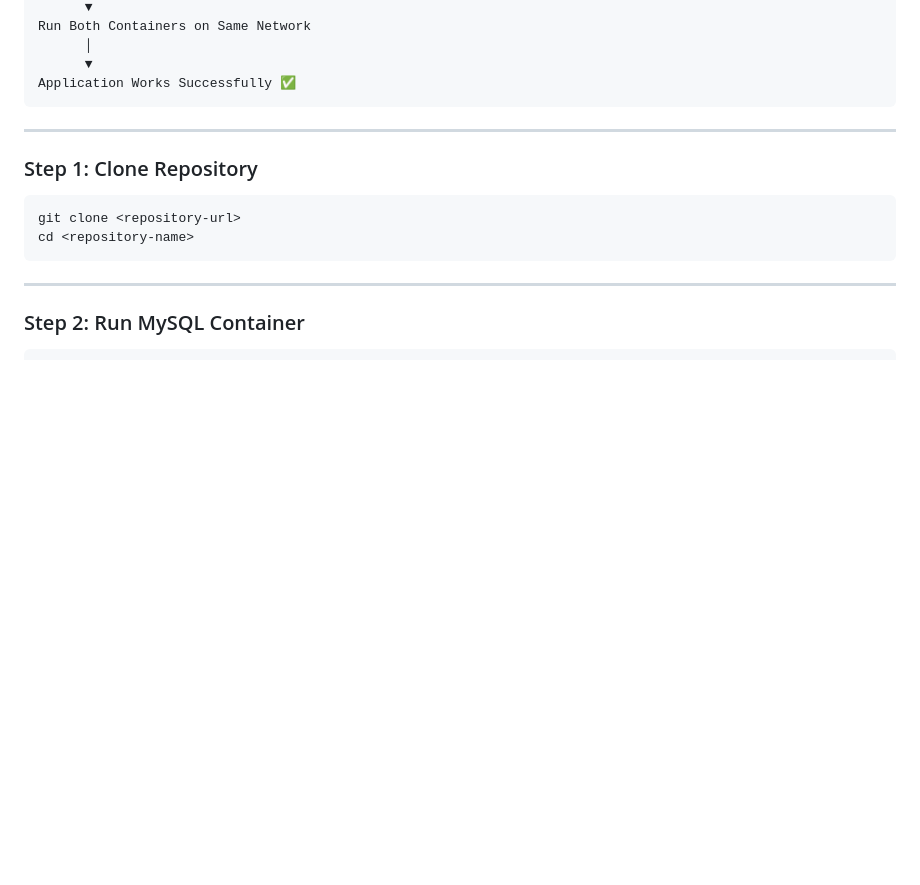
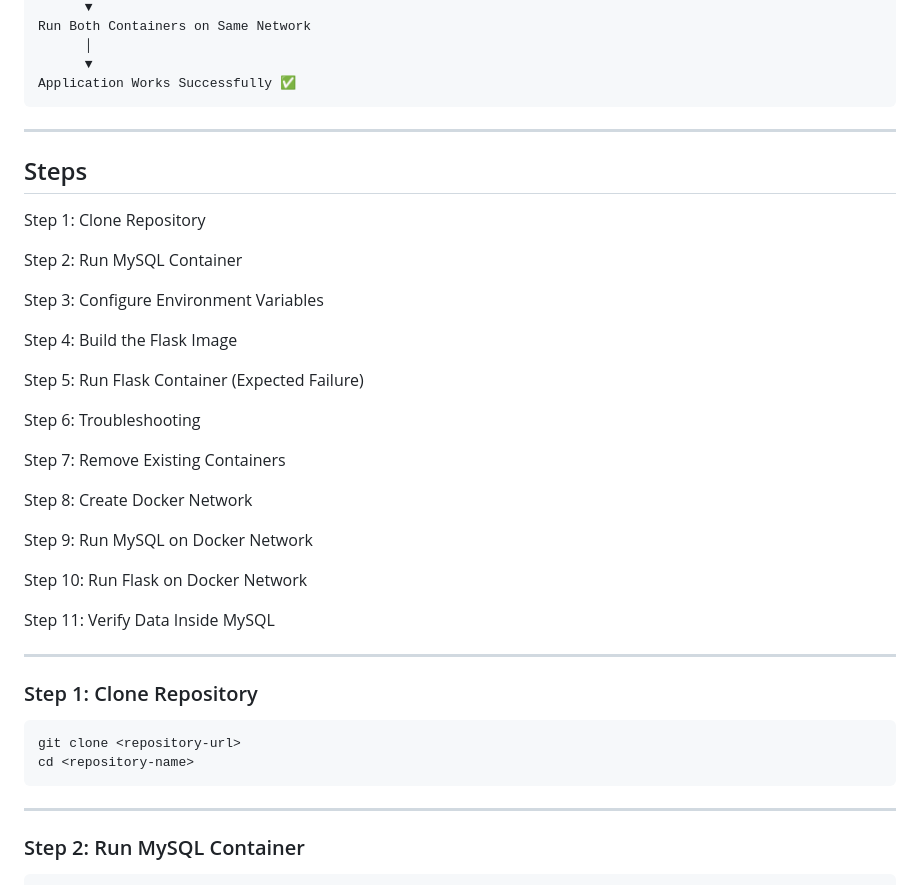
Before and after one commit to bilalamjad-devops/containerize-flask-mysql-application, a Markdown page: README.md, the part around the change. Drawn GitHub-style; blank space fills up the shorter version.

````diff
--- a/README.md
+++ b/README.md
@@ -38,6 +38,42 @@ Run Both Containers on Same Network
       ▼
 Application Works Successfully ✅
 ```
+
+---
+
+
+## Steps
+Step 1: Clone Repository
+
+Step 2: Run MySQL Container
+
+Step 3: Configure Environment Variables
+
+Step 4: Build the Flask Image
+
+Step 5: Run Flask Container (Expected Failure)
+
+Step 6: Troubleshooting
+
+Step 7: Remove Existing Containers
+
+Step 8: Create Docker Network
+
+Step 9: Run MySQL on Docker Network
+
+Step 10: Run Flask on Docker Network
+
+Step 11: Verify Data Inside MySQL
+
+
+
+
+
+
+
+
+
+
 
 ---
 
````
